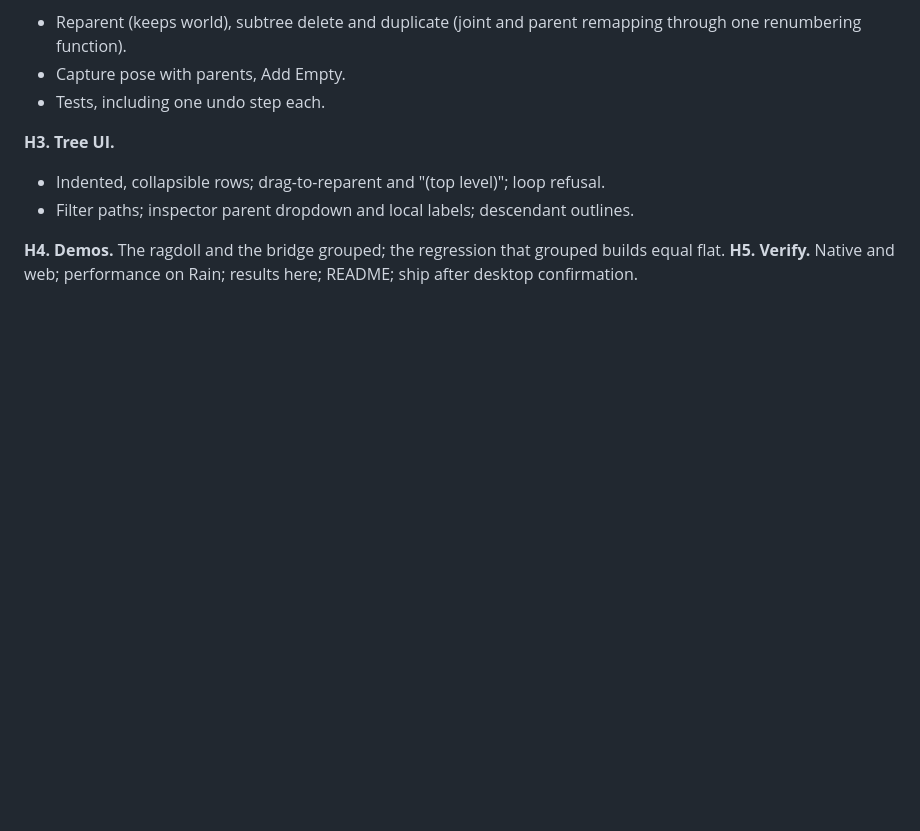
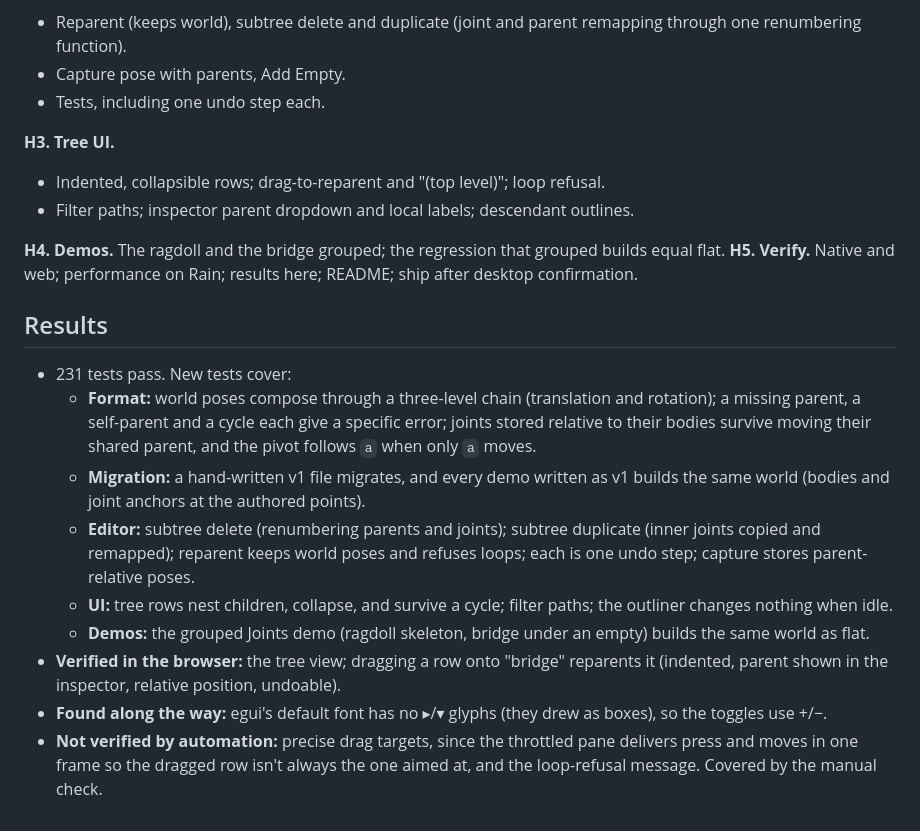
Before and after one commit to josh-W42/impulse, a Markdown page: docs/plans/2026-09-27-m10-hierarchy.md, the part around the change. Rendered like a GitHub page; blank space fills up the shorter version.

```diff
--- a/docs/plans/2026-09-27-m10-hierarchy.md
+++ b/docs/plans/2026-09-27-m10-hierarchy.md
@@ -72,3 +72,30 @@ coupling or compound bodies.
 builds equal flat.
 **H5. Verify.** Native and web; performance on Rain; results here; README; ship
 after desktop confirmation.
+
+## Results
+
+- 231 tests pass. New tests cover:
+  - **Format:** world poses compose through a three-level chain (translation
+    and rotation); a missing parent, a self-parent and a cycle each give a
+    specific error; joints stored relative to their bodies survive moving
+    their shared parent, and the pivot follows `a` when only `a` moves.
+  - **Migration:** a hand-written v1 file migrates, and every demo written as
+    v1 builds the same world (bodies and joint anchors at the authored
+    points).
+  - **Editor:** subtree delete (renumbering parents and joints); subtree
+    duplicate (inner joints copied and remapped); reparent keeps world poses
+    and refuses loops; each is one undo step; capture stores parent-relative
+    poses.
+  - **UI:** tree rows nest children, collapse, and survive a cycle; filter
+    paths; the outliner changes nothing when idle.
+  - **Demos:** the grouped Joints demo (ragdoll skeleton, bridge under an
+    empty) builds the same world as flat.
+- **Verified in the browser:** the tree view; dragging a row onto "bridge"
+  reparents it (indented, parent shown in the inspector, relative position,
+  undoable).
+- **Found along the way:** egui's default font has no ▸/▾ glyphs (they drew as
+  boxes), so the toggles use +/−.
+- **Not verified by automation:** precise drag targets, since the throttled
+  pane delivers press and moves in one frame so the dragged row isn't always
+  the one aimed at, and the loop-refusal message. Covered by the manual check.
```
Also changed, not shown: README.md (+4 -0 lines).
